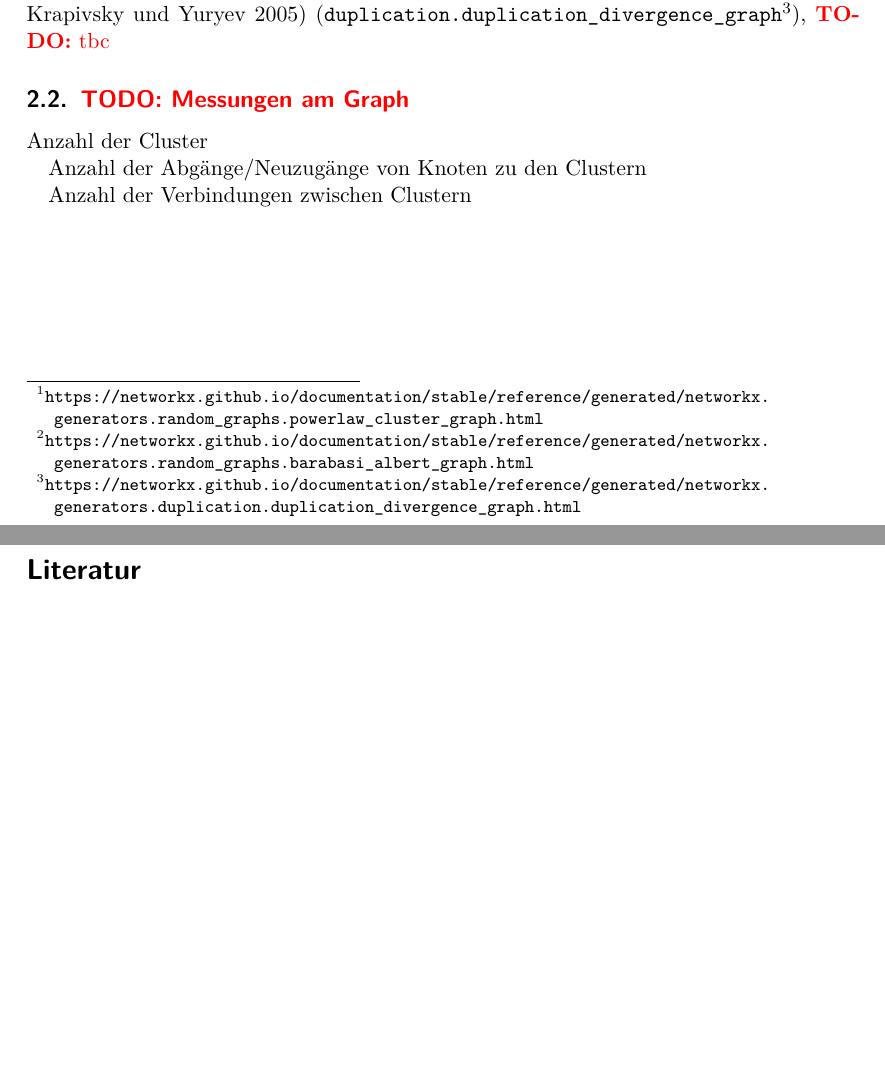
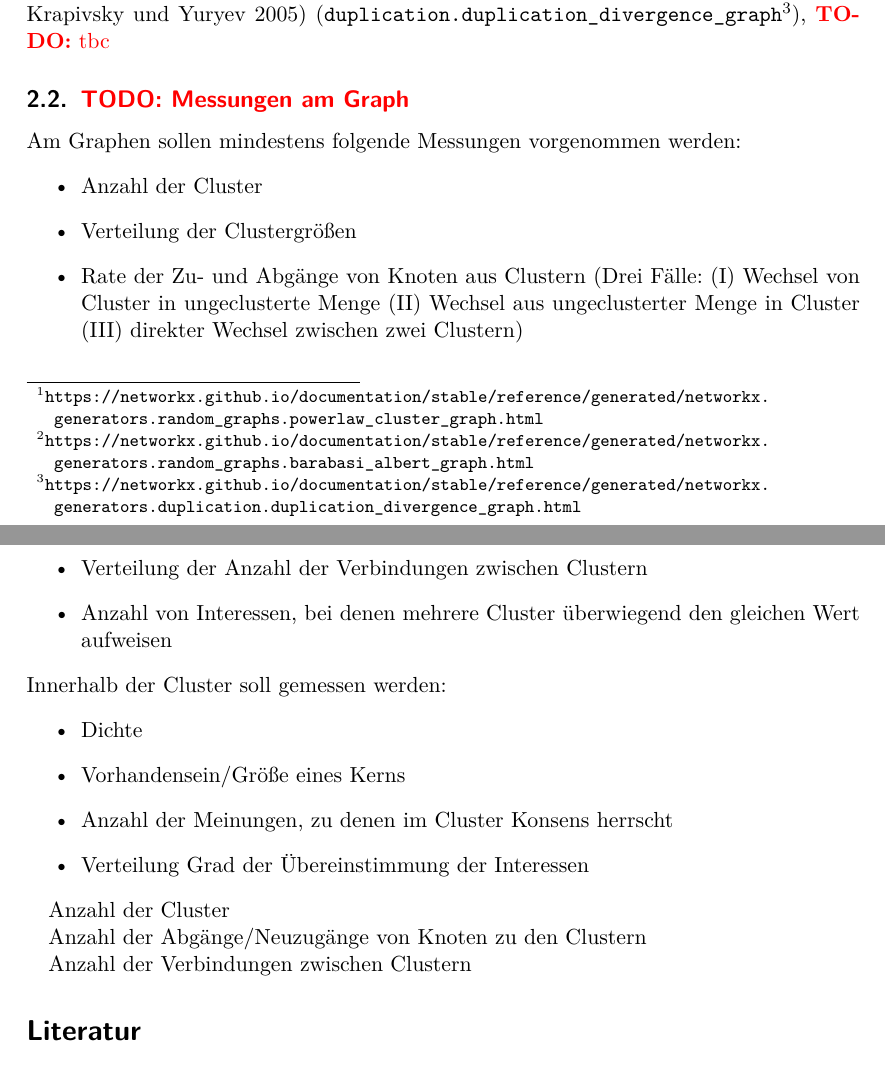
Before and after one commit to Abcbc/CAS, a LaTeX document (doc/Experiment/Experiment.tex): two parts of pages 2 and 3 of 4, joined at a grey line, cut so that both start at the same text, the shorter picture padded with empty space. Compiled offline with pdfLaTeX.

Commit message:
Messungen am Graphen

```diff
--- a/doc/Experiment/Experiment.tex
+++ b/doc/Experiment/Experiment.tex
@@ -4,6 +4,7 @@
 \usepackage[ngerman]{babel}
 \usepackage{lmodern}
 
+\usepackage{paralist}
 \usepackage[backend=biber,style=authoryear-icomp]{biblatex}
 \usepackage[hidelinks=true]{hyperref}
 
@@ -66,6 +67,22 @@ random\_graphs.barabasi\_albert\_graph}\footnote{\url{https://networkx.github.io
 duplication.duplication\_divergence\_graph}\footnote{\url{https://networkx.github.io/documentation/stable/reference/generated/networkx.generators.duplication.duplication_divergence_graph.html}}), \ToDo{tbc}
 
 \subsection{\ToDo{Messungen am Graph}}
+Am Graphen sollen mindestens folgende Messungen vorgenommen werden:
+\begin{itemize}
+	\item Anzahl der Cluster
+	\item Verteilung der Clustergrößen
+	\item Rate der Zu- und Abgänge von Knoten aus Clustern (Drei Fälle: \begin{inparaenum}[(I)] \item Wechsel von Cluster in ungeclusterte Menge \item Wechsel aus ungeclusterter Menge in Cluster \item direkter Wechsel zwischen zwei Clustern\end{inparaenum})
+	\item Verteilung der Anzahl der Verbindungen zwischen Clustern
+	\item Anzahl von Interessen, bei denen mehrere Cluster überwiegend den gleichen Wert aufweisen
+\end{itemize}
+Innerhalb der Cluster soll gemessen werden:
+\begin{itemize}
+	\item Dichte
+	\item Vorhandensein/Größe eines Kerns
+	\item Anzahl der Meinungen, zu denen im Cluster Konsens herrscht
+	\item Verteilung Grad der Übereinstimmung der Interessen
+\end{itemize}
+
 Anzahl der Cluster
 
 Anzahl der Abgänge/Neuzugänge von Knoten zu den Clustern
```
